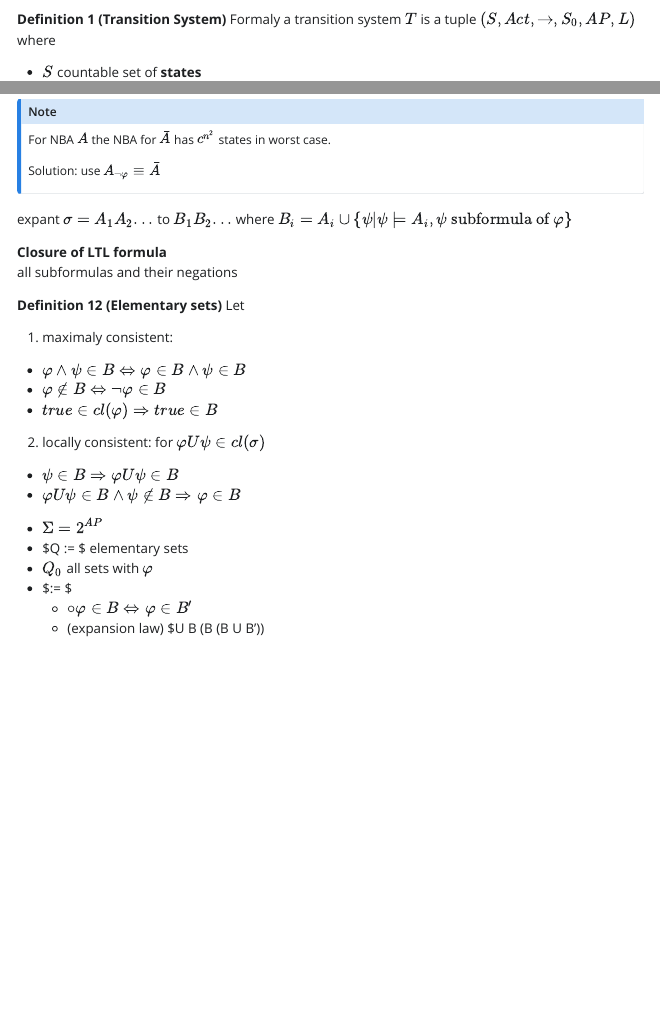
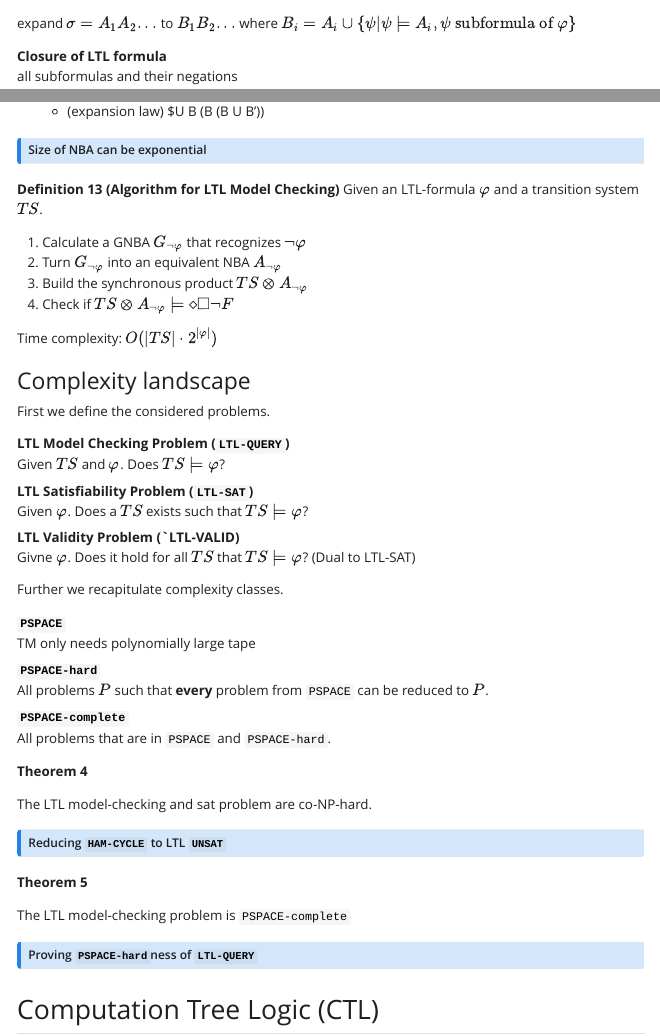
Before and after one commit to HarryGoatleaf/model-checking, a Quarto document (notes/notes.qmd): the page in a window 1100 px wide, from 350 px down before the commit and from 6450 px down after it, and a second part further down, joined at a grey line. The pictures show the output file notes/notes.html that the author committed with the source, opened offline; Quarto's library style sheets are replaced by a plain one without menus.

Commit message:
add complexity of LTL notes

```diff
--- a/notes/notes.qmd
+++ b/notes/notes.qmd
@@ -452,7 +452,7 @@ For NBA $A$ the NBA for $\bar{A}$ has $c^{n^2}$ states in worst case.
 Solution: use $A_{\neg \phi} \equiv \bar{A}$
 :::
 
-expant $\sigma = A_1A_2...$ to $B_1B_2...$
+expand $\sigma = A_1A_2...$ to $B_1B_2...$
 where
 $B_i = A_i \cup
 \{ \psi | \psi \models A_i, \psi \text{ subformula of } \phi\}$
@@ -482,3 +482,6 @@ Let
   * (expansion law)
     $\phi U \psi \in B \Leftrightarrow
     (\psi \in B \lor (\phi \in B \land \phi U \psi \in B'\))
+
+::: {.callout-note collapse=true}
+### Size of NBA can be exponential
@@ -484,0 +500,60 @@ Let
+::: {#def-algo-ltl-model-checking}
+### Algorithm for LTL Model Checking
+
+Given an LTL-formula $\phi$ and a transition system $TS$.
+
+1. Calculate a GNBA $G_{\neg \phi}$ that recognizes $\neg \phi$
+2. Turn $G_{\neg \phi}$ into an equivalent NBA $A_{\neg \phi}$
+3. Build the synchronous product $TS \otimes A_{\neg \phi}$
+4. Check if $TS \otimes A_{\neg \phi} \models \dia \box \neg F$
+
+Time complexity: $O( |TS| \cdot 2^{|\phi|} )$
+:::
+
+### Complexity landscape
+
+First we define the considered problems.
+
+LTL Model Checking Problem (`LTL-QUERY`)
+: Given $TS$ and $\phi$. Does $TS \models \phi$?
+
+LTL Satisfiability Problem (`LTL-SAT`)
+: Given $\phi$. Does a $TS$ exists such that $TS \models \phi$?
+
+LTL Validity Problem (`LTL-VALID)
+: Givne $\phi$. Does it hold for all $TS$ that $TS \models \phi$? (Dual to LTL-SAT)
+
+Further we recapitulate complexity classes.
+
+`PSPACE`
+: TM only needs polynomially large tape
+
+`PSPACE-hard`
+: All problems $P$ such that **every** problem from `PSPACE` can be reduced to $P$.
+
+`PSPACE-complete`
+: All problems that are in `PSPACE` and `PSPACE-hard`.
+
+
+::: {#thm-co-np-hard}
+The LTL model-checking and sat problem are co-NP-hard.
+:::
+
+::: {.callout-note collapse=true}
+### Reducing `HAM-CYCLE` to LTL `UNSAT`
+
+Because `HAM-CYCLE` is in NP we know that `LTL-SAT` is in co-NP.
+
+$$\phi := \neg \left( \bigwedge_{v \in V} \dia v \land \box (v \rightarrow \next \box \neg v) \right)$$
+:::
+
+::: {#thm-pspace-complete}
+The LTL model-checking problem is `PSPACE-complete`
+:::
+
+::: {.callout-note collapse=true}
+### Proving `PSPACE-hard`ness of `LTL-QUERY`
+
+:::
+
+## Computation Tree Logic (CTL)
```
Also changed, not shown: notes/notes.html, notes/notes.qmd (14 more changed lines).
